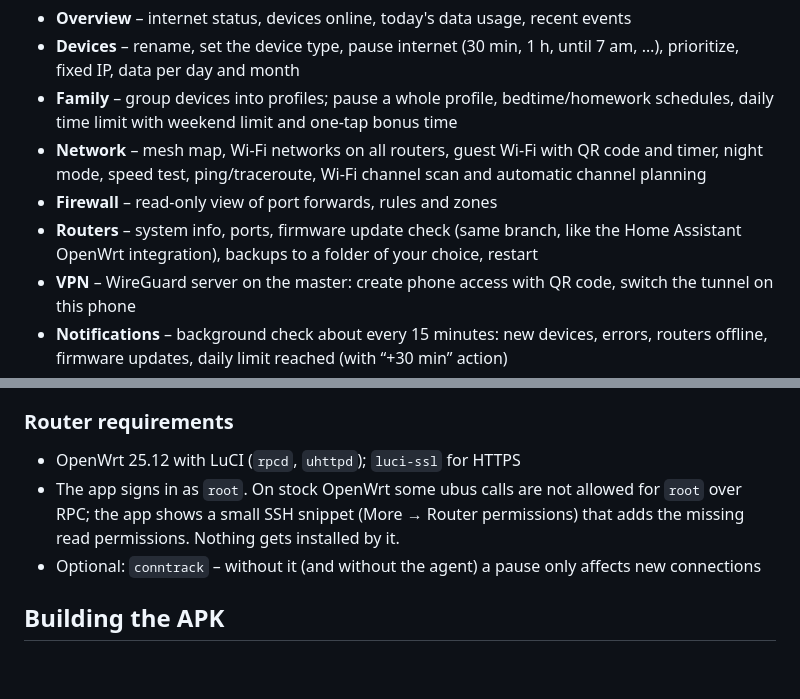
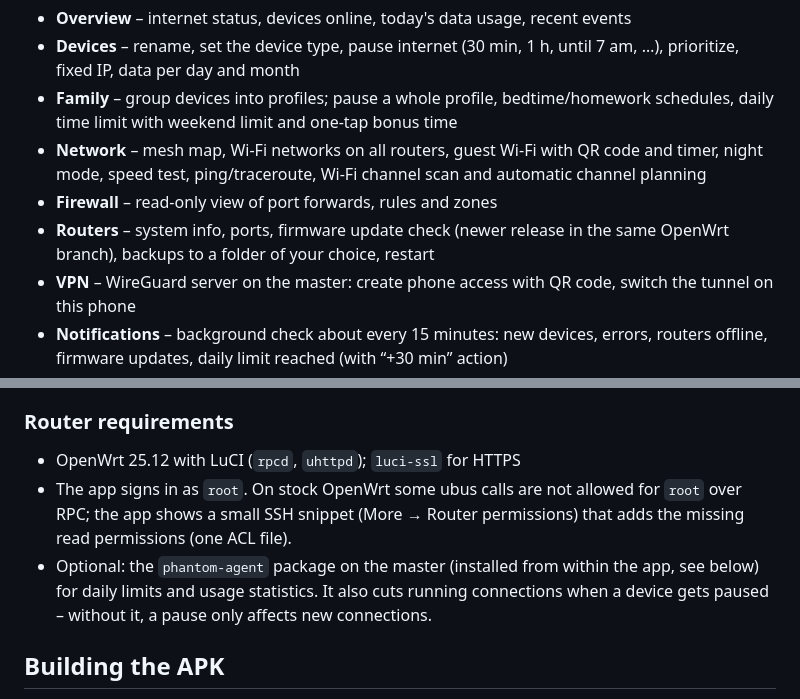
Before and after one commit to 23Phantom08/phantom-network, a Markdown page: README.md, 2 parts joined by grey strips. GitHub-like rendering; blank space fills up the shorter version.

Commit message:
README: clarify router requirements
Co-Authored-By: Claude Opus 5.5 <noreply@anthropic.com>

```diff
--- a/README.md
+++ b/README.md
@@ -13,7 +13,7 @@ The app talks directly to your routers through the same interface the OpenWrt we
 - **Family** – group devices into profiles; pause a whole profile, bedtime/homework schedules, daily time limit with weekend limit and one‑tap bonus time
 - **Network** – mesh map, Wi‑Fi networks on all routers, guest Wi‑Fi with QR code and timer, night mode, speed test, ping/traceroute, Wi‑Fi channel scan and automatic channel planning
 - **Firewall** – read‑only view of port forwards, rules and zones
-- **Routers** – system info, ports, firmware update check (same branch, like the Home Assistant OpenWrt integration), backups to a folder of your choice, restart
+- **Routers** – system info, ports, firmware update check (newer release in the same OpenWrt branch), backups to a folder of your choice, restart
 - **VPN** – WireGuard server on the master: create phone access with QR code, switch the tunnel on this phone
 - **Notifications** – background check about every 15 minutes: new devices, errors, routers offline, firmware updates, daily limit reached (with “+30 min” action)
 - **Security** – HTTPS by default with certificate pinning on first use, optional app login with password and fingerprint
@@ -30,8 +30,8 @@ Profiles, pauses, schedules and limits are stored as normal firewall rules in th
 ### Router requirements
 
 - OpenWrt 25.12 with LuCI (`rpcd`, `uhttpd`); `luci-ssl` for HTTPS
-- The app signs in as `root`. On stock OpenWrt some ubus calls are not allowed for `root` over RPC; the app shows a small SSH snippet (More → Router permissions) that adds the missing read permissions. Nothing gets installed by it.
-- Optional: `conntrack` – without it (and without the agent) a pause only affects new connections
+- The app signs in as `root`. On stock OpenWrt some ubus calls are not allowed for `root` over RPC; the app shows a small SSH snippet (More → Router permissions) that adds the missing read permissions (one ACL file).
+- Optional: the `phantom-agent` package on the master (installed from within the app, see below) for daily limits and usage statistics. It also cuts running connections when a device gets paused – without it, a pause only affects new connections.
 
 ## Building the APK
 
```
